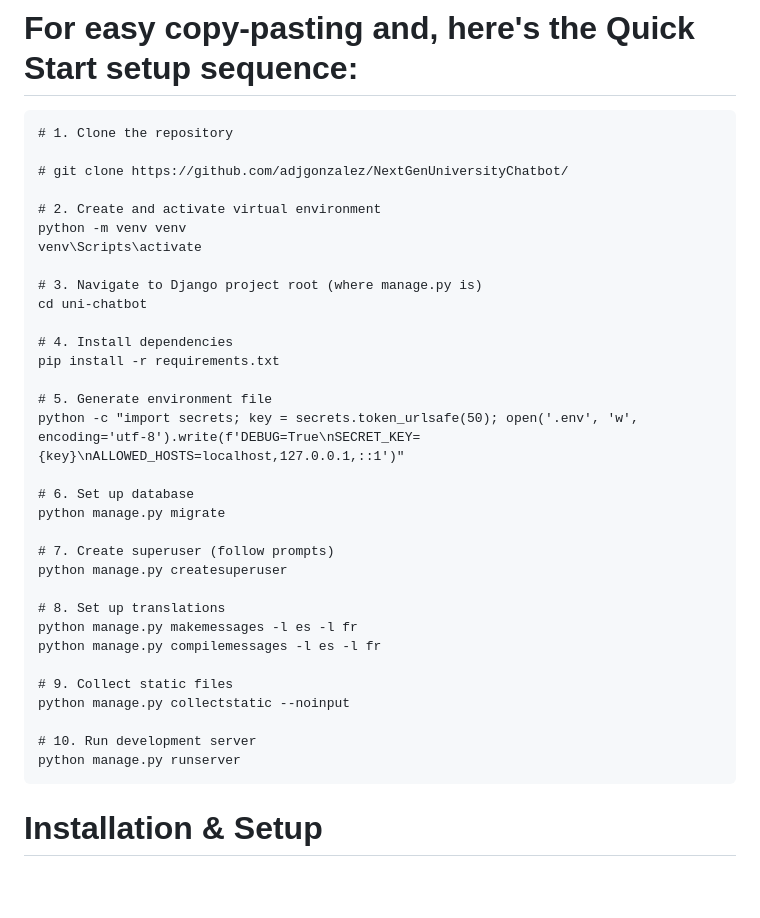
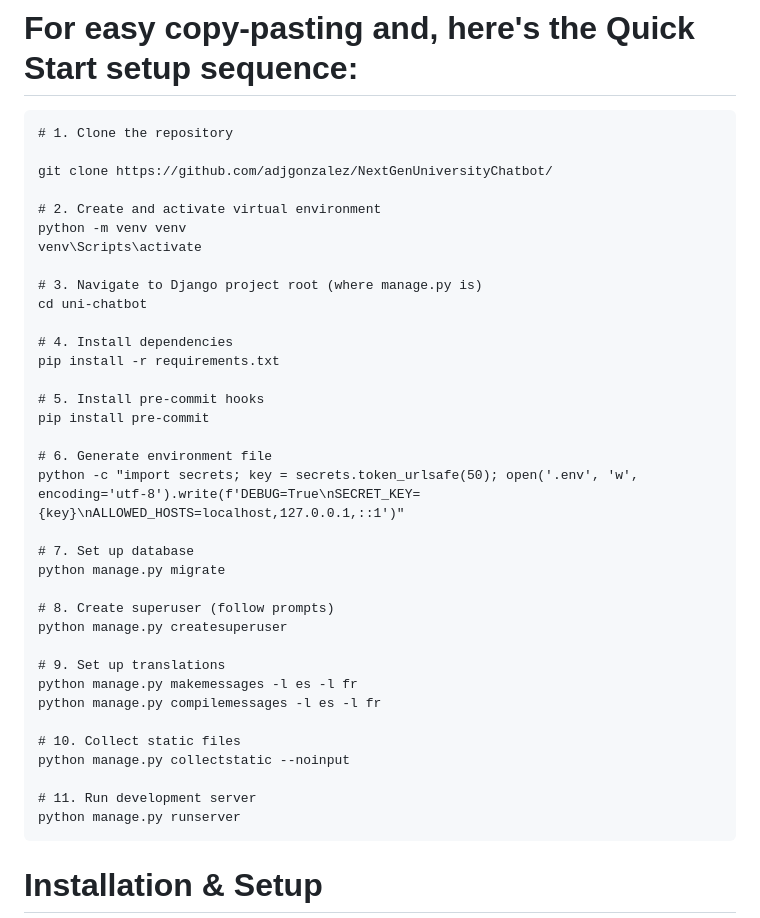
Before and after one commit to adjgonzalez/NextGenUniversityChatbot, a Markdown page: docs/README.md, the part around the change. Drawn GitHub-style; blank space fills up the shorter version.

Commit message:
chore: Update installation steps in README.md

````diff
--- a/README.md
+++ b/docs/README.md
@@ -19,7 +19,7 @@ As of Iteration 3, our pages are now dynamically populated and localized in 3 di
 ```
 # 1. Clone the repository
 
-# git clone https://github.com/adjgonzalez/NextGenUniversityChatbot/
+git clone https://github.com/adjgonzalez/NextGenUniversityChatbot/
 
 # 2. Create and activate virtual environment
 python -m venv venv
@@ -31,23 +31,26 @@ cd uni-chatbot
 # 4. Install dependencies
 pip install -r requirements.txt
 
-# 5. Generate environment file
+# 5. Install pre-commit hooks
+pip install pre-commit
+
+# 6. Generate environment file
 python -c "import secrets; key = secrets.token_urlsafe(50); open('.env', 'w', encoding='utf-8').write(f'DEBUG=True\nSECRET_KEY={key}\nALLOWED_HOSTS=localhost,127.0.0.1,::1')"
 
-# 6. Set up database
+# 7. Set up database
 python manage.py migrate
 
-# 7. Create superuser (follow prompts)
+# 8. Create superuser (follow prompts)
 python manage.py createsuperuser
 
-# 8. Set up translations
+# 9. Set up translations
 python manage.py makemessages -l es -l fr
 python manage.py compilemessages -l es -l fr
 
-# 9. Collect static files
+# 10. Collect static files
 python manage.py collectstatic --noinput
 
-# 10. Run development server
+# 11. Run development server
 python manage.py runserver
 ```
 # Installation \& Setup
````
